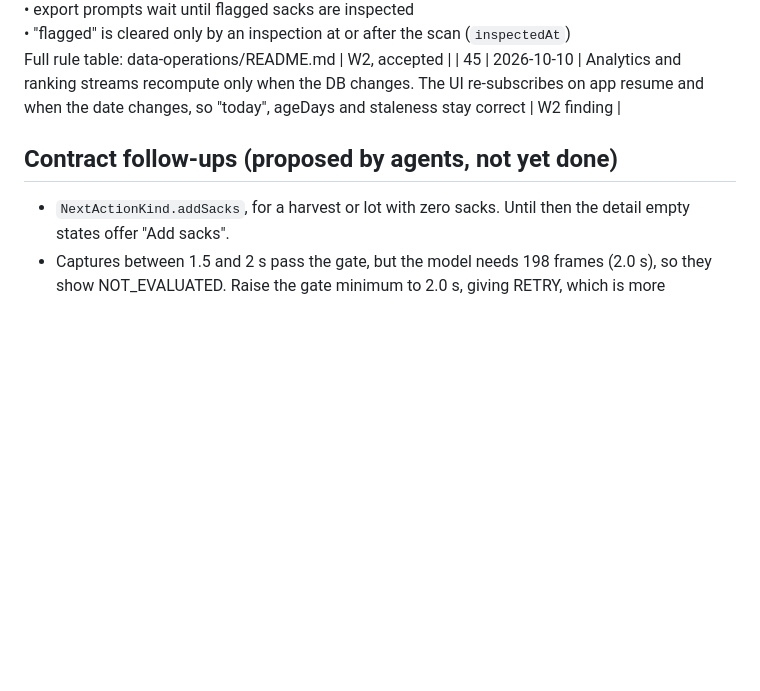
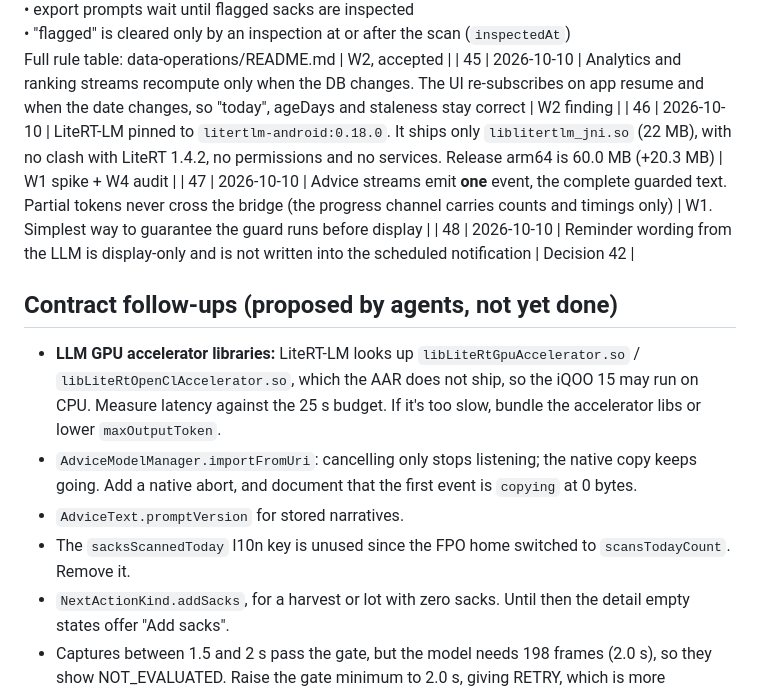
Before and after one commit to Tirumala2824/kernel, a Markdown page: docs/decisions-log.md, the part around the change. GitHub-like rendering; blank space fills up the shorter version.

Commit message:
docs: phase 3 status, LiteRT-LM decisions and device follow-ups
Co-Authored-By: Claude Opus 5.5 <noreply@anthropic.com>

```diff
--- a/docs/decisions-log.md
+++ b/docs/decisions-log.md
@@ -50,8 +50,15 @@ Append new decisions at the bottom. Never rewrite past entries; supersede them w
 | 43 | 2026-10-10 | Next-action and analytics logic lives in data-operations (`AnalyticsService`), which returns typed kinds and counts. The UI localizes them. No English strings come out of the data layer | Keeps l10n correct |
 | 44 | 2026-10-10 | Next-action semantics:<br>• "scanned" = any PASS scan (incl. not-evaluated), so items don't need a scan forever while no model is bundled<br>• export prompts wait until flagged sacks are inspected<br>• "flagged" is cleared only by an inspection at or after the scan (`inspectedAt`)<br>Full rule table: data-operations/README.md | W2, accepted |
 | 45 | 2026-10-10 | Analytics and ranking streams recompute only when the DB changes. The UI re-subscribes on app resume and when the date changes, so "today", ageDays and staleness stay correct | W2 finding |
+| 46 | 2026-10-10 | LiteRT-LM pinned to `litertlm-android:0.18.0`. It ships only `liblitertlm_jni.so` (22 MB), with no clash with LiteRT 1.4.2, no permissions and no services. Release arm64 is 60.0 MB (+20.3 MB) | W1 spike + W4 audit |
+| 47 | 2026-10-10 | Advice streams emit **one** event, the complete guarded text. Partial tokens never cross the bridge (the progress channel carries counts and timings only) | W1. Simplest way to guarantee the guard runs before display |
+| 48 | 2026-10-10 | Reminder wording from the LLM is display-only and is not written into the scheduled notification | Decision 42 |
 
 ## Contract follow-ups (proposed by agents, not yet done)
+- **LLM GPU accelerator libraries:** LiteRT-LM looks up `libLiteRtGpuAccelerator.so` / `libLiteRtOpenClAccelerator.so`, which the AAR does not ship, so the iQOO 15 may run on CPU. Measure latency against the 25 s budget. If it's too slow, bundle the accelerator libs or lower `maxOutputToken`.
+- `AdviceModelManager.importFromUri`: cancelling only stops listening; the native copy keeps going. Add a native abort, and document that the first event is `copying` at 0 bytes.
+- `AdviceText.promptVersion` for stored narratives.
+- The `sacksScannedToday` l10n key is unused since the FPO home switched to `scansTodayCount`. Remove it.
 - `NextActionKind.addSacks`, for a harvest or lot with zero sacks. Until then the detail empty states offer "Add sacks".
 - Captures between 1.5 and 2 s pass the gate, but the model needs 198 frames (2.0 s), so they show NOT_EVALUATED. Raise the gate minimum to 2.0 s, giving RETRY, which is more actionable.
 - `ScanOutcome`/`ScanRecord.modelNote` so older scans keep their provenance text. Shared `kernelItemQrPrefix` constant in contracts.
```
Also changed, not shown: CLAUDE.md (+3 -1 lines).
